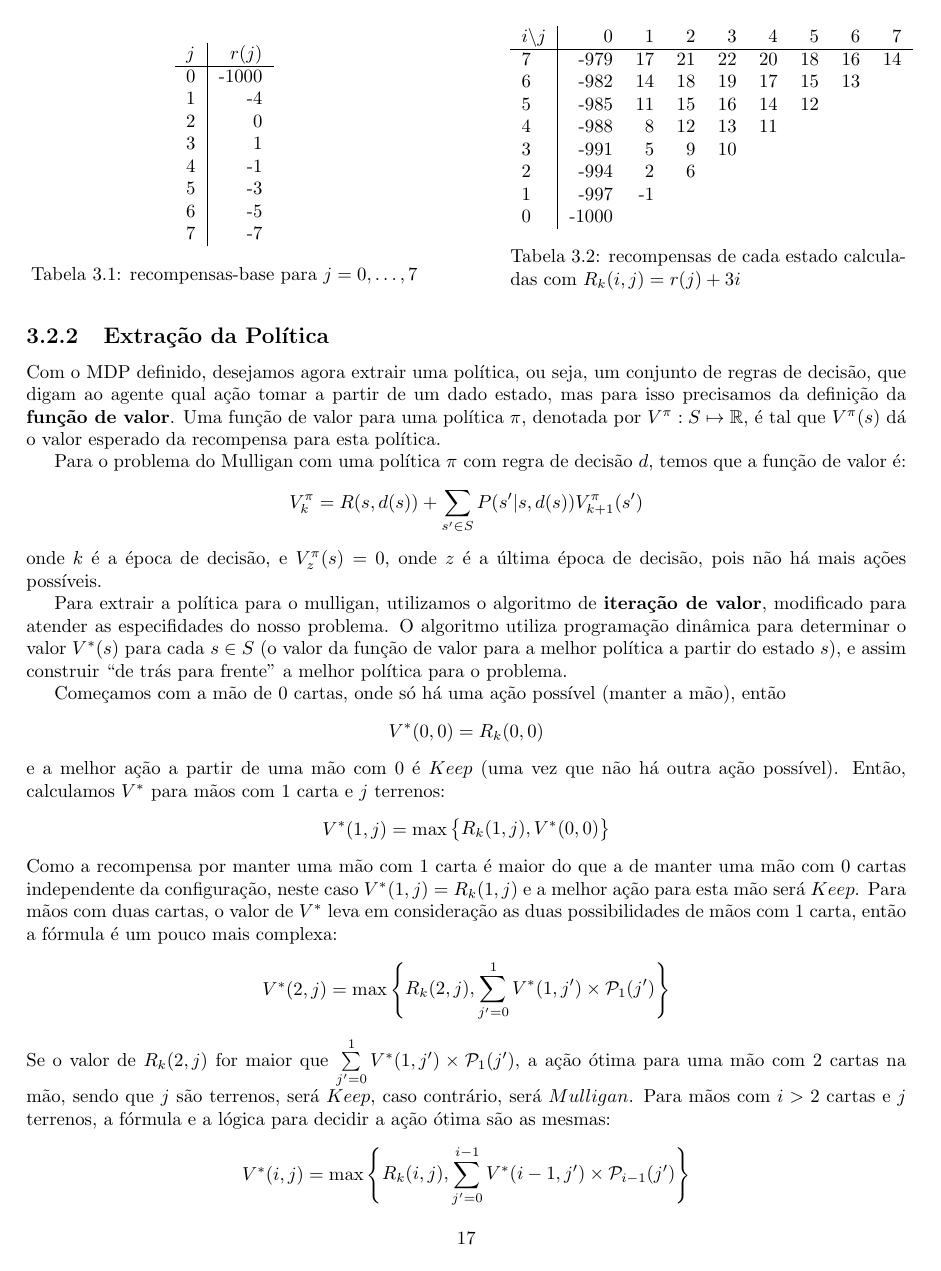
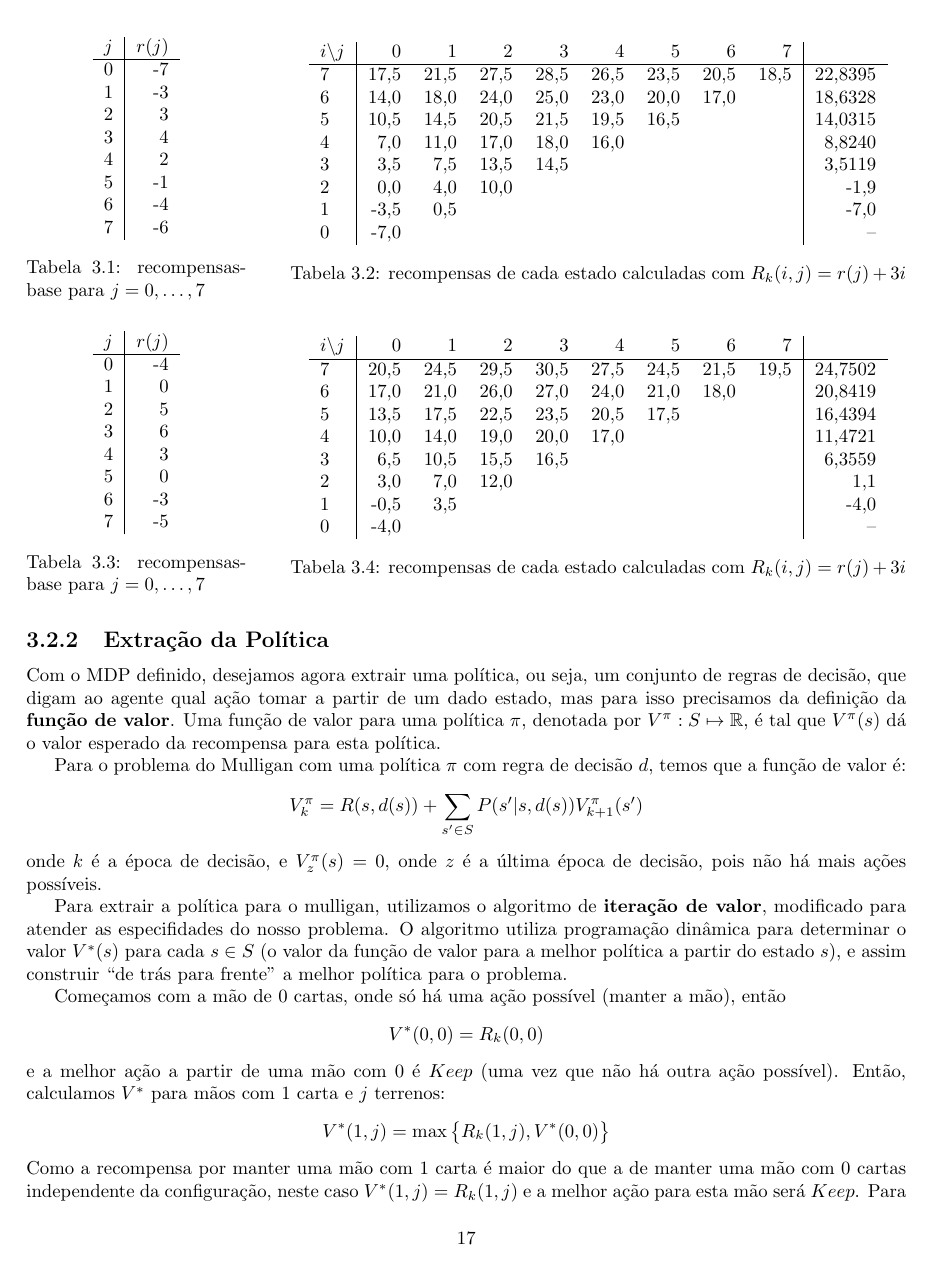
Before and after one commit to guischutzer/MTCC_Support, a LaTeX thesis (tcc.tex): page 17 of 35. Compiled offline with pdfLaTeX.

Commit message:
Did lots of things

```diff
--- a/tcc.tex
+++ b/tcc.tex
@@ -536,39 +536,76 @@ as desigualdades \ref{eq:idealhand}. Para $\alpha = 3$ e $r(i)$ determinado pela
 \ref{tab:Rij}.
 
 \begin{table}[!h]
-\parbox{.45\linewidth}{
+\parbox{.25\linewidth}{
 \centering
 \vspace{0.2cm}
 \begin{tabular}{l|r}
 $j$  & $r(j)$ \\ \hline
-0 & -1000  \\
-1 & -4     \\
-2 & 0      \\
-3 & 1      \\
-4 & -1     \\
-5 & -3    \\
-6 & -5     \\
-7 & -7
+0 & -7  \\
+1 & -3     \\
+2 & 3      \\
+3 & 4      \\
+4 & 2     \\
+5 & -1    \\
+6 & -4     \\
+7 & -6
 \end{tabular}
 \caption{recompensas-base para $j = 0, \ldots, 7$}
-\label{tab:rj}
+\label{tab:rjplay}
 }
 \hfill
-\parbox{.45\linewidth}{
+\parbox{.70\linewidth}{
 \centering
-\begin{tabular}{l|rrrrrrrr}
-$i \backslash j$ & 0     & 1  & 2  & 3  & 4  & 5  & 6  & 7  \\ \hline
-7 & -979  & 17 & 21 & 22 & 20 & 18 & 16 & 14 \\
-6 & -982  & 14 & 18 & 19 & 17 & 15 & 13 &    \\
-5 & -985  & 11 & 15 & 16 & 14 & 12 &    &    \\
-4 & -988  & 8  & 12 & 13 & 11 &    &    &    \\
-3 & -991  & 5  & 9  & 10 &    &    &    &    \\
-2 & -994  & 2  & 6  &    &    &    &    &    \\
-1 & -997  & -1 &    &    &    &    &    &    \\
-0 & -1000 &    &    &    &    &    &    &
+\begin{tabular}{l|rrrrrrrr|r}
+$i \backslash j$ & 0     & 1  & 2  & 3  & 4  & 5  & 6  & 7  & \\ \hline
+7 & 17,5 & 21,5 & 27,5 & 28,5 & 26,5 & 23,5 & 20,5 & 18,5  & 22,8395\\
+6 & 14,0 & 18,0 & 24,0 & 25,0 & 23,0 & 20,0 & 17,0 &       & 18,6328\\
+5 & 10,5 & 14,5 & 20,5 & 21,5 & 19,5 & 16,5 && & 14,0315 \\
+4 & 7,0 & 11,0 & 17,0 & 18,0 & 16,0 &&&& 8,8240 \\
+3 & 3,5 & 7,5 & 13,5 & 14,5 &&&& & 3,5119\\
+2 & 0,0 & 4,0 & 10,0 &&&&&& -1,9 \\
+1 & -3,5 & 0,5 &&&&& && -7,0\\
+0 & -7,0 &&&& &&&& --
 \end{tabular}
 \caption{recompensas de cada estado calculadas com $R_k(i,j) = r(j) + 3i$}
-\label{tab:Rij}
+\label{tab:Rijplay}
+}
+\end{table}
+
+\begin{table}[!h]
+\parbox{.25\linewidth}{
+\centering
+\vspace{0.2cm}
+\begin{tabular}{l|r}
+$j$  & $r(j)$ \\ \hline
+0 & -4  \\
+1 & 0     \\
+2 & 5      \\
+3 & 6      \\
+4 & 3     \\
+5 & 0    \\
+6 & -3     \\
+7 & -5
+\end{tabular}
+\caption{recompensas-base para $j = 0, \ldots, 7$}
+\label{tab:rjdraw}
+}
+\hfill
+\parbox{.70\linewidth}{
+\centering
+\begin{tabular}{l|rrrrrrrr|r}
+$i \backslash j$ & 0     & 1  & 2  & 3  & 4  & 5  & 6  & 7  & \\ \hline
+7 & 20,5 & 24,5 & 29,5 & 30,5 & 27,5 & 24,5 & 21,5 & 19,5 & 24,7502 \\
+6 & 17,0 & 21,0 & 26,0 & 27,0 & 24,0 & 21,0 & 18,0 && 20,8419 \\
+5 & 13,5 & 17,5 & 22,5 & 23,5 & 20,5 & 17,5 &&& 16,4394 \\
+4 & 10,0 & 14,0 & 19,0 & 20,0 & 17,0 &&&& 11,4721 \\
+3 & 6,5 & 10,5 & 15,5 & 16,5 &&&&& 6,3559 \\
+2 & 3,0 & 7,0 & 12,0 &&&&&& 1,1 \\
+1 & -0,5 & 3,5 &&&&&&& -4,0 \\
+0 & -4,0 &&&&&&&& --
+\end{tabular}
+\caption{recompensas de cada estado calculadas com $R_k(i,j) = r(j) + 3i$}
+\label{tab:Rijdraw}
 }
 \end{table}
 Assim, temos um MDP de horizonte finito (sempre acabará na época 9) e podemos determinar uma política ótima para a determinação da mão inicial.
```
Also changed, not shown: code-examples/valueiteration.tex (+13 -14 lines), tcc.tex (7 more changed lines), 2 other files.
